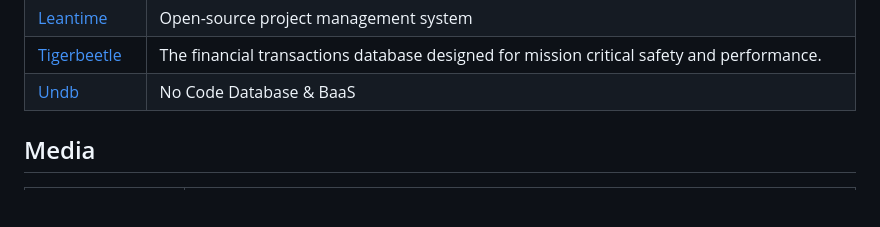
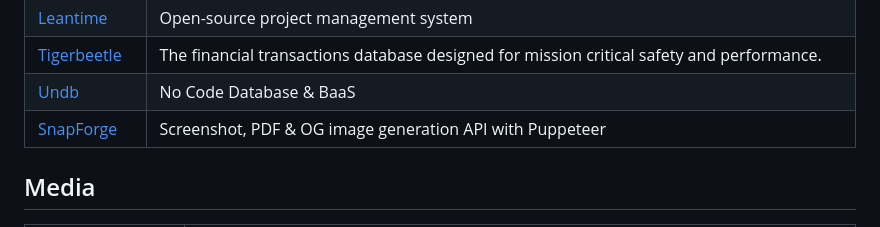
Before and after one commit to hotheadhacker/awesome-selfhost-docker, a Markdown page: README.md, the part around the change. Drawn GitHub-style; blank space fills up the shorter version.

Commit message:
Add SnapForge to Development section

```diff
--- a/README.md
+++ b/README.md
@@ -75,6 +75,7 @@
 | [Leantime](https://github.com/Leantime/leantime) | Open-source project management system |
 | [Tigerbeetle](https://github.com/tigerbeetle/tigerbeetle) | The financial transactions database designed for mission critical safety and performance. |
 | [Undb](https://github.com/undb-io/undb) | No Code Database & BaaS |
+| [SnapForge](https://github.com/adrian-vega-research/snapforge) | Screenshot, PDF & OG image generation API with Puppeteer |
 
 ## Media
 
```
